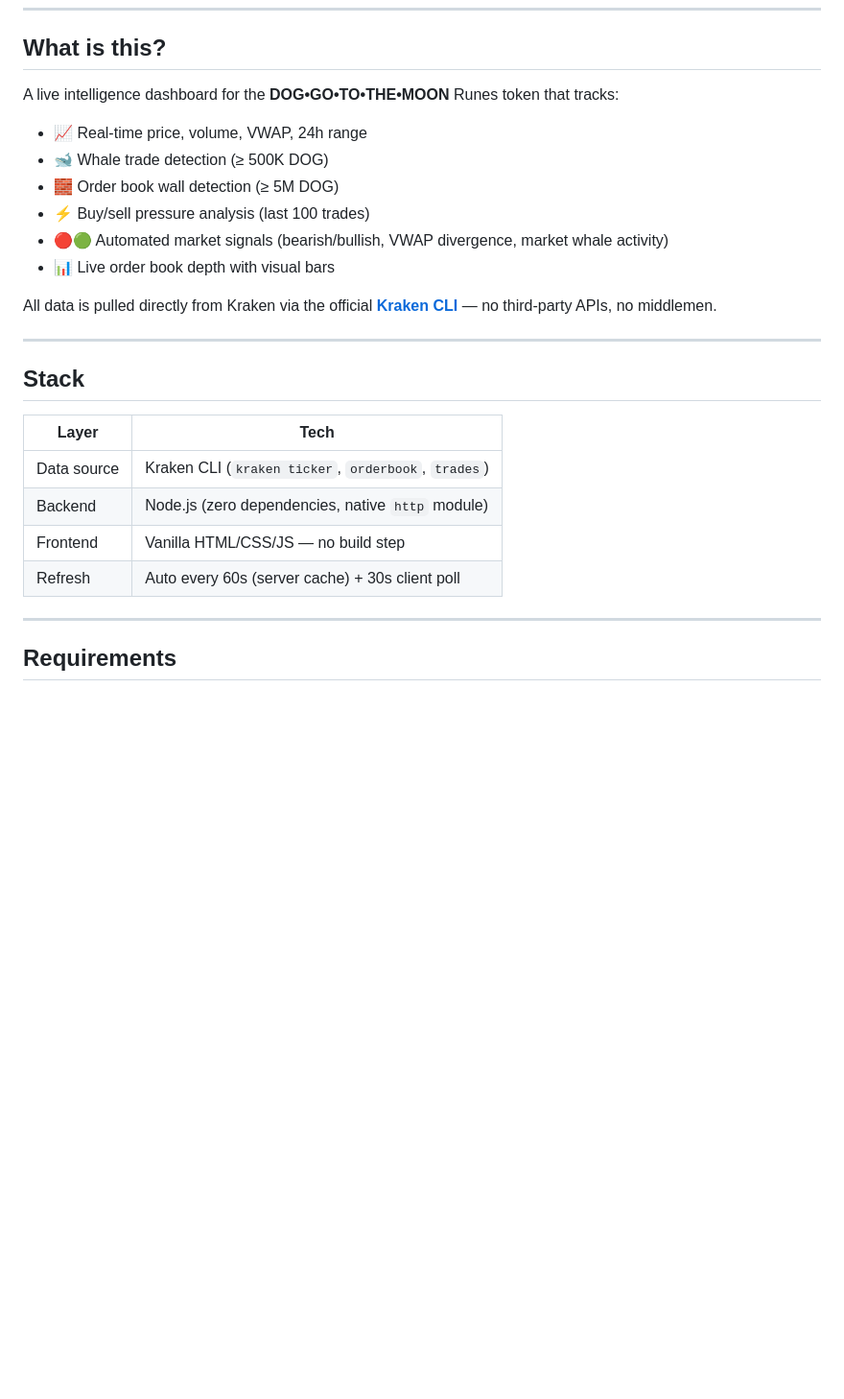
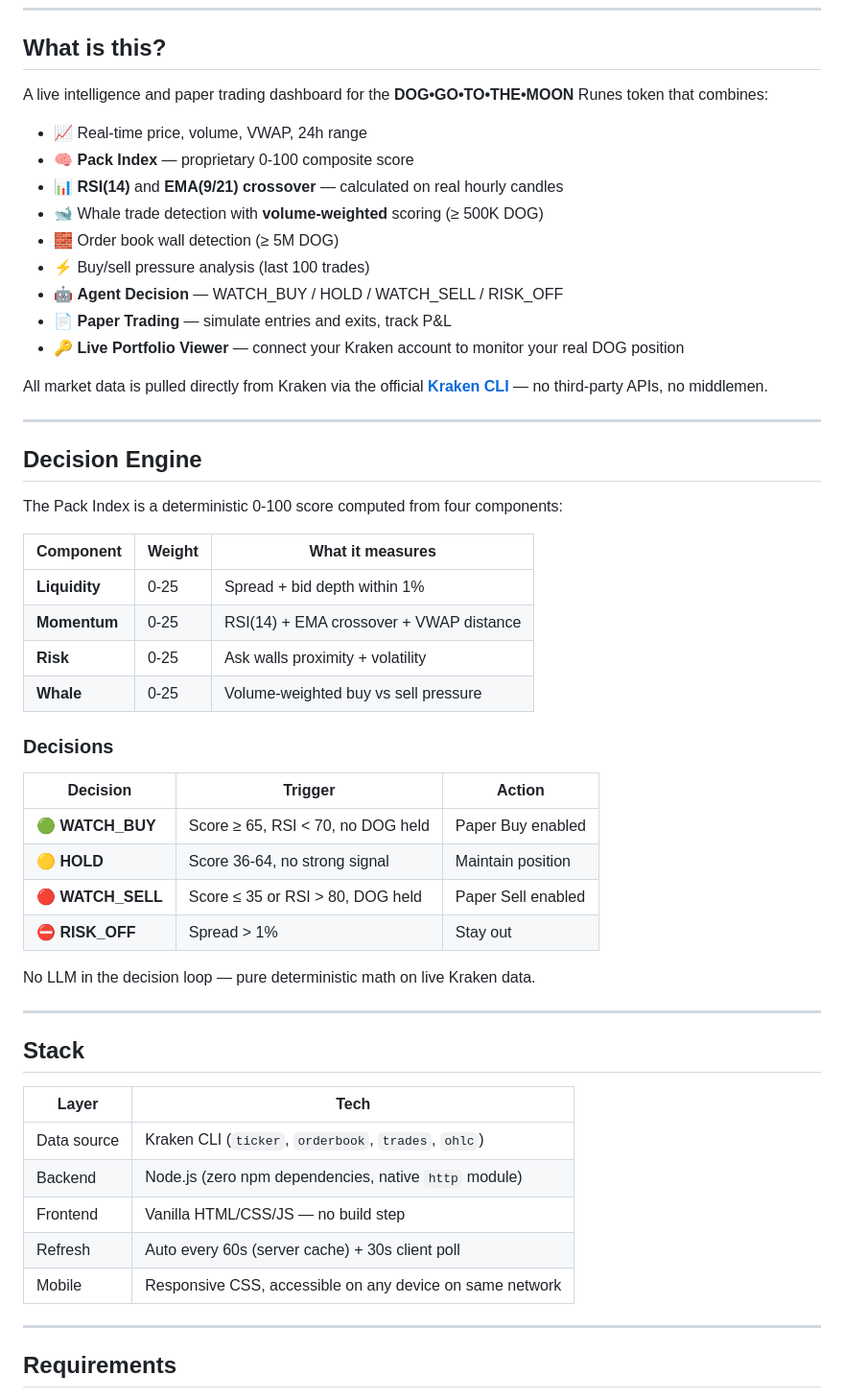
Before and after one commit to ra1nb93/dog-intel, a Markdown page: README.md, the part around one of its changes. Shown at 96% size. Drawn GitHub-style; blank space fills up the shorter version.

```diff
--- a/README.md
+++ b/README.md
@@ -8,16 +8,43 @@
 
 ## What is this?
 
-A live intelligence dashboard for the **DOG•GO•TO•THE•MOON** Runes token that tracks:
+A live intelligence and paper trading dashboard for the **DOG•GO•TO•THE•MOON** Runes token that combines:
 
 - 📈 Real-time price, volume, VWAP, 24h range
-- 🐋 Whale trade detection (≥ 500K DOG)
+- 🧠 **Pack Index** — proprietary 0-100 composite score
+- 📊 **RSI(14)** and **EMA(9/21) crossover** — calculated on real hourly candles
+- 🐋 Whale trade detection with **volume-weighted** scoring (≥ 500K DOG)
 - 🧱 Order book wall detection (≥ 5M DOG)
 - ⚡ Buy/sell pressure analysis (last 100 trades)
-- 🔴🟢 Automated market signals (bearish/bullish, VWAP divergence, market whale activity)
-- 📊 Live order book depth with visual bars
+- 🤖 **Agent Decision** — WATCH_BUY / HOLD / WATCH_SELL / RISK_OFF
+- 📄 **Paper Trading** — simulate entries and exits, track P&L
+- 🔑 **Live Portfolio Viewer** — connect your Kraken account to monitor your real DOG position
 
-All data is pulled directly from Kraken via the official **[Kraken CLI](https://www.kraken.com/kraken-cli)** — no third-party APIs, no middlemen.
+All market data is pulled directly from Kraken via the official **[Kraken CLI](https://www.kraken.com/kraken-cli)** — no third-party APIs, no middlemen.
+
+---
+
+## Decision Engine
+
+The Pack Index is a deterministic 0-100 score computed from four components:
+
+| Component | Weight | What it measures |
+|-----------|--------|-----------------|
+| **Liquidity** | 0-25 | Spread + bid depth within 1% |
+| **Momentum** | 0-25 | RSI(14) + EMA crossover + VWAP distance |
+| **Risk** | 0-25 | Ask walls proximity + volatility |
+| **Whale** | 0-25 | Volume-weighted buy vs sell pressure |
+
+### Decisions
+
+| Decision | Trigger | Action |
+|----------|---------|--------|
+| 🟢 **WATCH_BUY** | Score ≥ 65, RSI < 70, no DOG held | Paper Buy enabled |
+| 🟡 **HOLD** | Score 36-64, no strong signal | Maintain position |
+| 🔴 **WATCH_SELL** | Score ≤ 35 or RSI > 80, DOG held | Paper Sell enabled |
+| ⛔ **RISK_OFF** | Spread > 1% | Stay out |
+
+No LLM in the decision loop — pure deterministic math on live Kraken data.
 
 ---
 
@@ -25,10 +52,11 @@ All data is pulled directly from Kraken via the official **[Kraken CLI](https://
 
 | Layer | Tech |
 |-------|------|
-| Data source | Kraken CLI (`kraken ticker`, `orderbook`, `trades`) |
-| Backend | Node.js (zero dependencies, native `http` module) |
+| Data source | Kraken CLI (`ticker`, `orderbook`, `trades`, `ohlc`) |
+| Backend | Node.js (zero npm dependencies, native `http` module) |
 | Frontend | Vanilla HTML/CSS/JS — no build step |
 | Refresh | Auto every 60s (server cache) + 30s client poll |
+| Mobile | Responsive CSS, accessible on any device on same network |
 
 ---
 
```
Also changed, not shown: other parts of README.md (+80 -56 lines).
